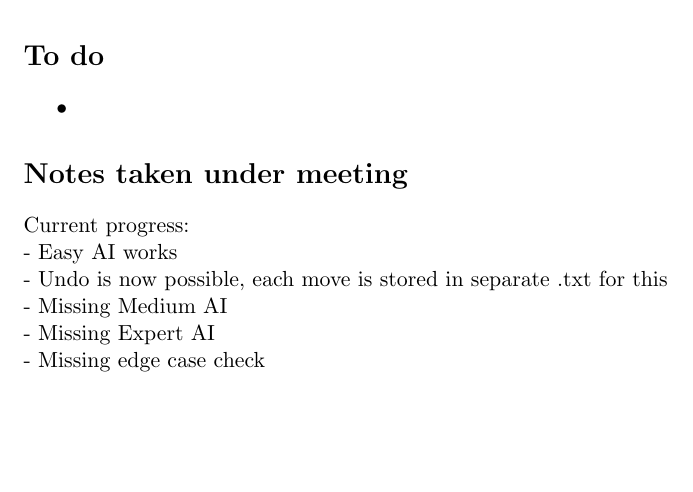
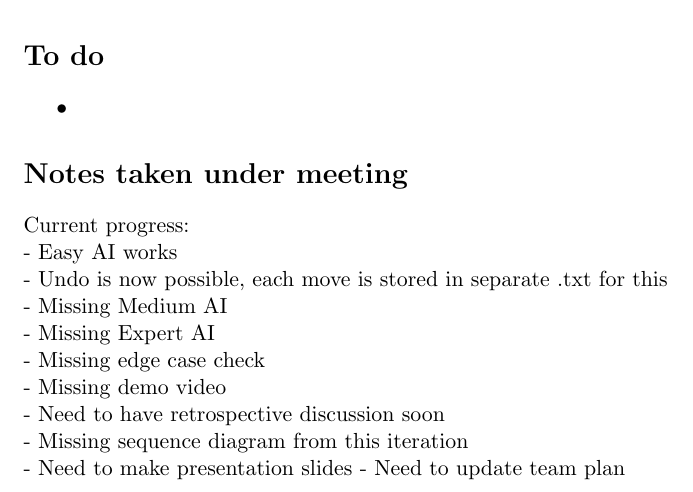
Before and after one commit to markusmmm/Chess, a LaTeX document (Documentation/Minutes/Meeting18.tex): part of page 2 of 2, cut so that both start at the same text, the shorter picture padded with empty space. Compiled offline with pdfLaTeX.

Commit message:
Adding minute 18

```diff
--- a/Documentation/Minutes/Meeting18.tex
+++ b/Documentation/Minutes/Meeting18.tex
@@ -36,4 +36,9 @@ Current progress:\\
 - Missing Medium AI\\
 - Missing Expert AI\\
 - Missing edge case check\\
+- Missing demo video\\
+- Need to have retrospective discussion soon\\
+- Missing sequence diagram from this iteration\\
+- Need to make presentation slides
+- Need to update team plan
 \end{document}
```
Also changed, not shown: Documentation/Minutes/Meeting17.pdf, 3 other files.
